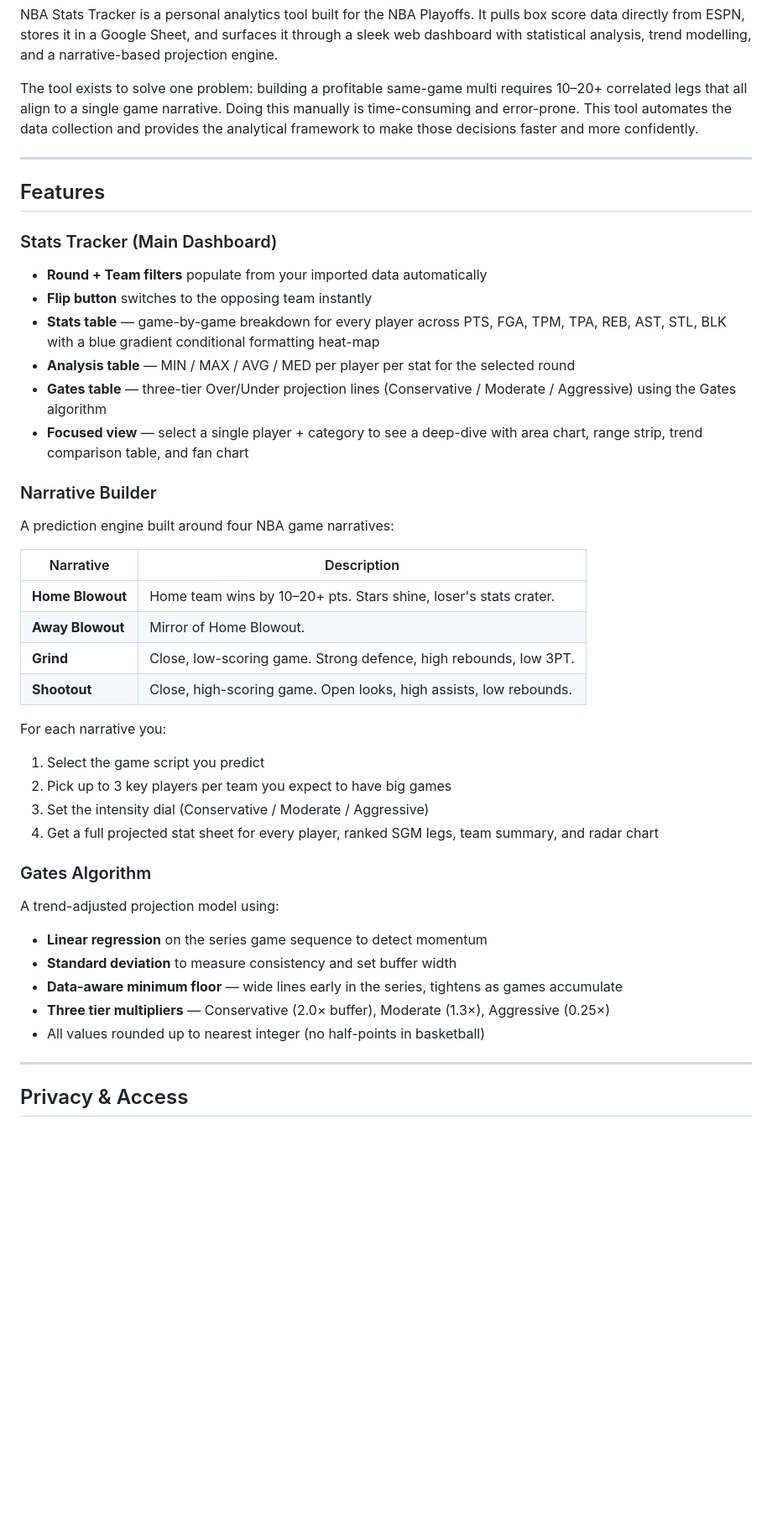
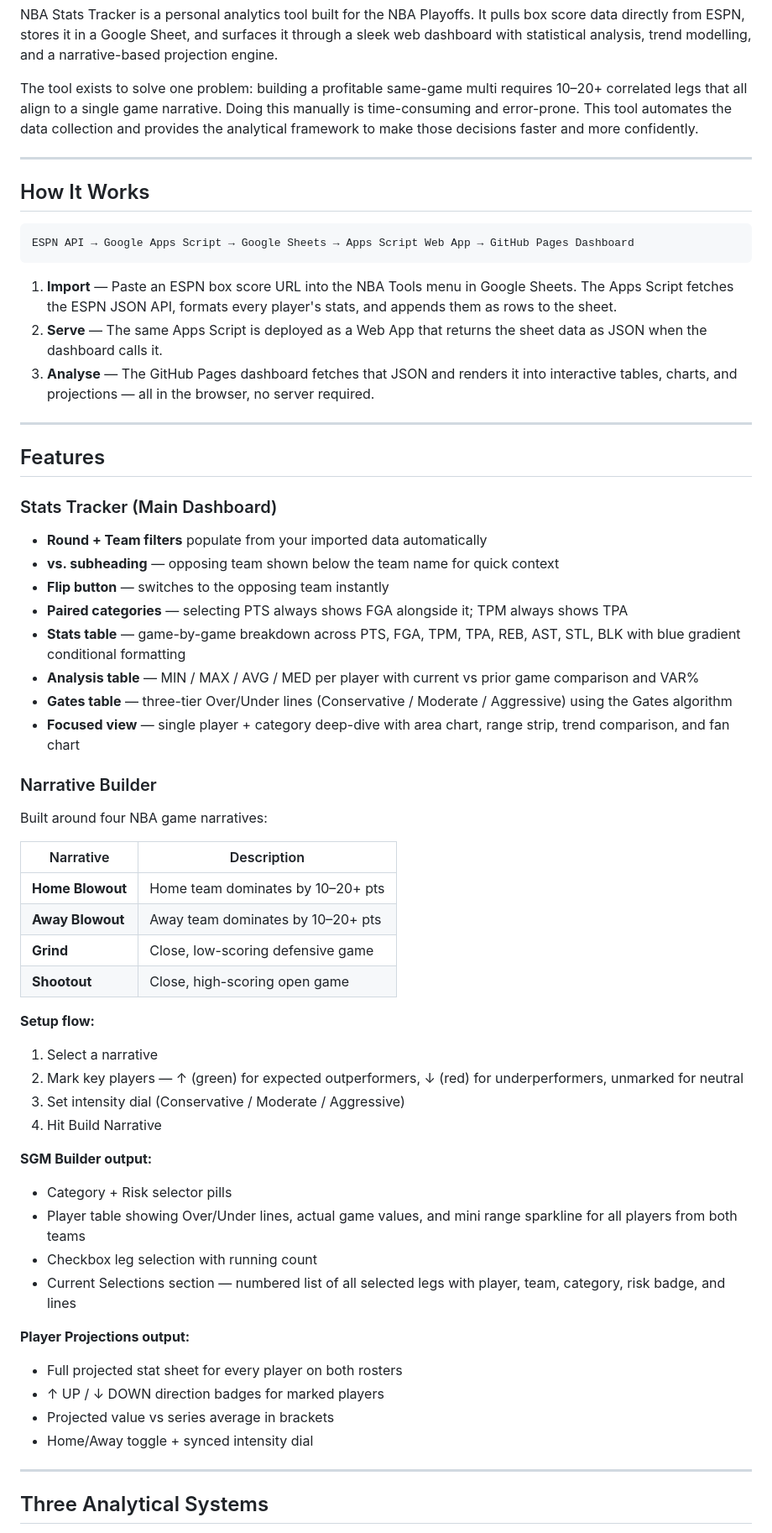
Before and after one commit to ranjitheiv/nba-dashboard, a Markdown page: README.md, the part around one of its changes. Shown at 84% size. Drawn GitHub-style; blank space fills up the shorter version.

Commit message:
Updated To Include Narrative Builder

````diff
--- a/README.md
+++ b/README.md
@@ -12,44 +12,61 @@ The tool exists to solve one problem: building a profitable same-game multi requ
 
 ---
 
+## How It Works
+
+```
+ESPN API → Google Apps Script → Google Sheets → Apps Script Web App → GitHub Pages Dashboard
+```
+
+1. **Import** — Paste an ESPN box score URL into the NBA Tools menu in Google Sheets. The Apps Script fetches the ESPN JSON API, formats every player's stats, and appends them as rows to the sheet.
+2. **Serve** — The same Apps Script is deployed as a Web App that returns the sheet data as JSON when the dashboard calls it.
+3. **Analyse** — The GitHub Pages dashboard fetches that JSON and renders it into interactive tables, charts, and projections — all in the browser, no server required.
+
+---
+
 ## Features
 
 ### Stats Tracker (Main Dashboard)
 
 - **Round + Team filters** populate from your imported data automatically
-- **Flip button** switches to the opposing team instantly
-- **Stats table** — game-by-game breakdown for every player across PTS, FGA, TPM, TPA, REB, AST, STL, BLK with a blue gradient conditional formatting heat-map
-- **Analysis table** — MIN / MAX / AVG / MED per player per stat for the selected round
-- **Gates table** — three-tier Over/Under projection lines (Conservative / Moderate / Aggressive) using the Gates algorithm
-- **Focused view** — select a single player + category to see a deep-dive with area chart, range strip, trend comparison table, and fan chart
+- **vs. subheading** — opposing team shown below the team name for quick context
+- **Flip button** — switches to the opposing team instantly
+- **Paired categories** — selecting PTS always shows FGA alongside it; TPM always shows TPA
+- **Stats table** — game-by-game breakdown across PTS, FGA, TPM, TPA, REB, AST, STL, BLK with blue gradient conditional formatting
+- **Analysis table** — MIN / MAX / AVG / MED per player with current vs prior game comparison and VAR%
+- **Gates table** — three-tier Over/Under lines (Conservative / Moderate / Aggressive) using the Gates algorithm
+- **Focused view** — single player + category deep-dive with area chart, range strip, trend comparison, and fan chart
 
 ### Narrative Builder
 
-A prediction engine built around four NBA game narratives:
+Built around four NBA game narratives:
 
 | Narrative | Description |
 |---|---|
-| **Home Blowout** | Home team wins by 10–20+ pts. Stars shine, loser's stats crater. |
-| **Away Blowout** | Mirror of Home Blowout. |
-| **Grind** | Close, low-scoring game. Strong defence, high rebounds, low 3PT. |
-| **Shootout** | Close, high-scoring game. Open looks, high assists, low rebounds. |
+| **Home Blowout** | Home team dominates by 10–20+ pts |
+| **Away Blowout** | Away team dominates by 10–20+ pts |
+| **Grind** | Close, low-scoring defensive game |
+| **Shootout** | Close, high-scoring open game |
 
-For each narrative you:
-1. Select the game script you predict
-2. Pick up to 3 key players per team you expect to have big games
-3. Set the intensity dial (Conservative / Moderate / Aggressive)
-4. Get a full projected stat sheet for every player, ranked SGM legs, team summary, and radar chart
+**Setup flow:**
+1. Select a narrative
+2. Mark key players — ↑ (green) for expected outperformers, ↓ (red) for underperformers, unmarked for neutral
+3. Set intensity dial (Conservative / Moderate / Aggressive)
+4. Hit Build Narrative
 
-### Gates Algorithm
+**SGM Builder output:**
+- Category + Risk selector pills
+- Player table showing Over/Under lines, actual game values, and mini range sparkline for all players from both teams
+- Checkbox leg selection with running count
+- Current Selections section — numbered list of all selected legs with player, team, category, risk badge, and lines
 
-A trend-adjusted projection model using:
-- **Linear regression** on the series game sequence to detect momentum
-- **Standard deviation** to measure consistency and set buffer width
-- **Data-aware minimum floor** — wide lines early in the series, tightens as games accumulate
-- **Three tier multipliers** — Conservative (2.0× buffer), Moderate (1.3×), Aggressive (0.25×)
-- All values rounded up to nearest integer (no half-points in basketball)
+**Player Projections output:**
+- Full projected stat sheet for every player on both rosters
+- ↑ UP / ↓ DOWN direction badges for marked players
+- Projected value vs series average in brackets
+- Home/Away toggle + synced intensity dial
 
 ---
 
-## Privacy & Access
+## Three Analytical Systems
 
````
Also changed, not shown: other parts of README.md (+93 -9 lines).
